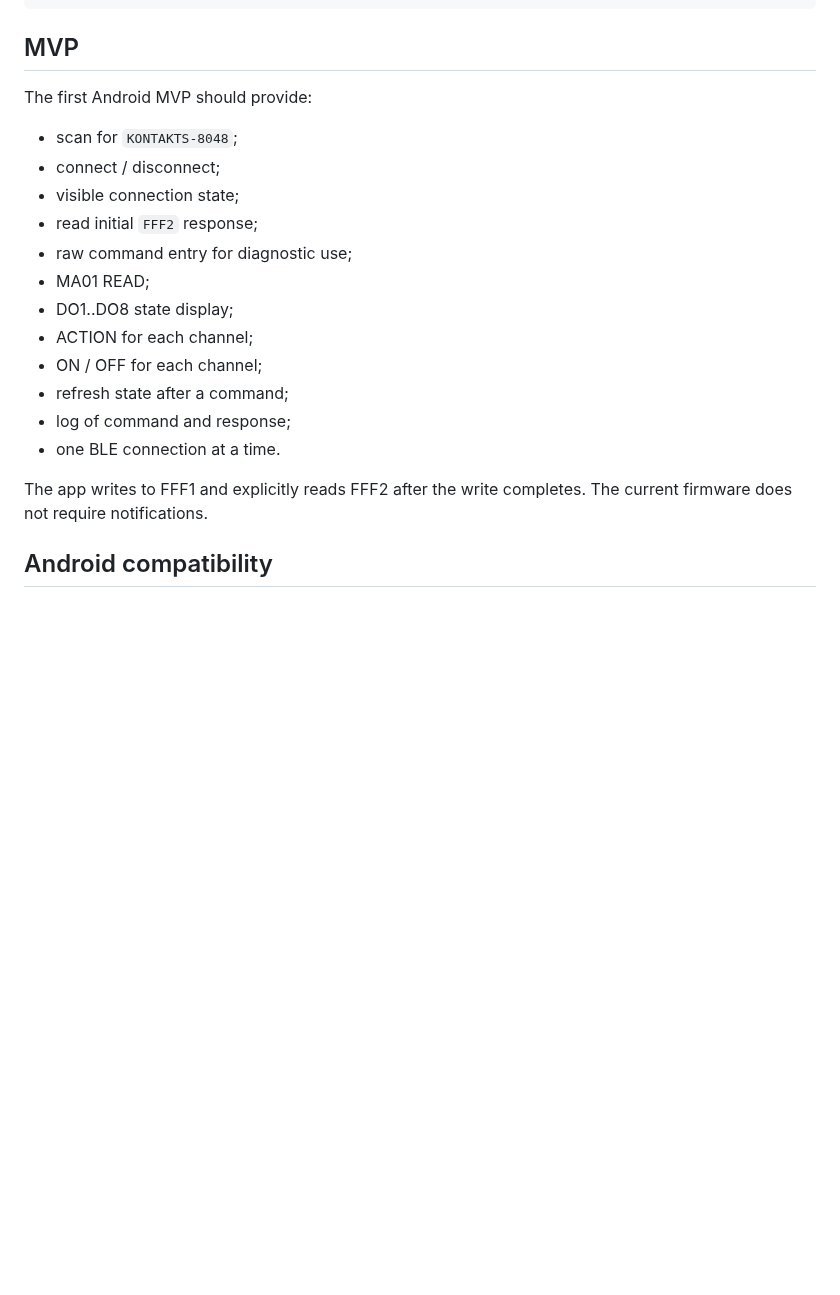
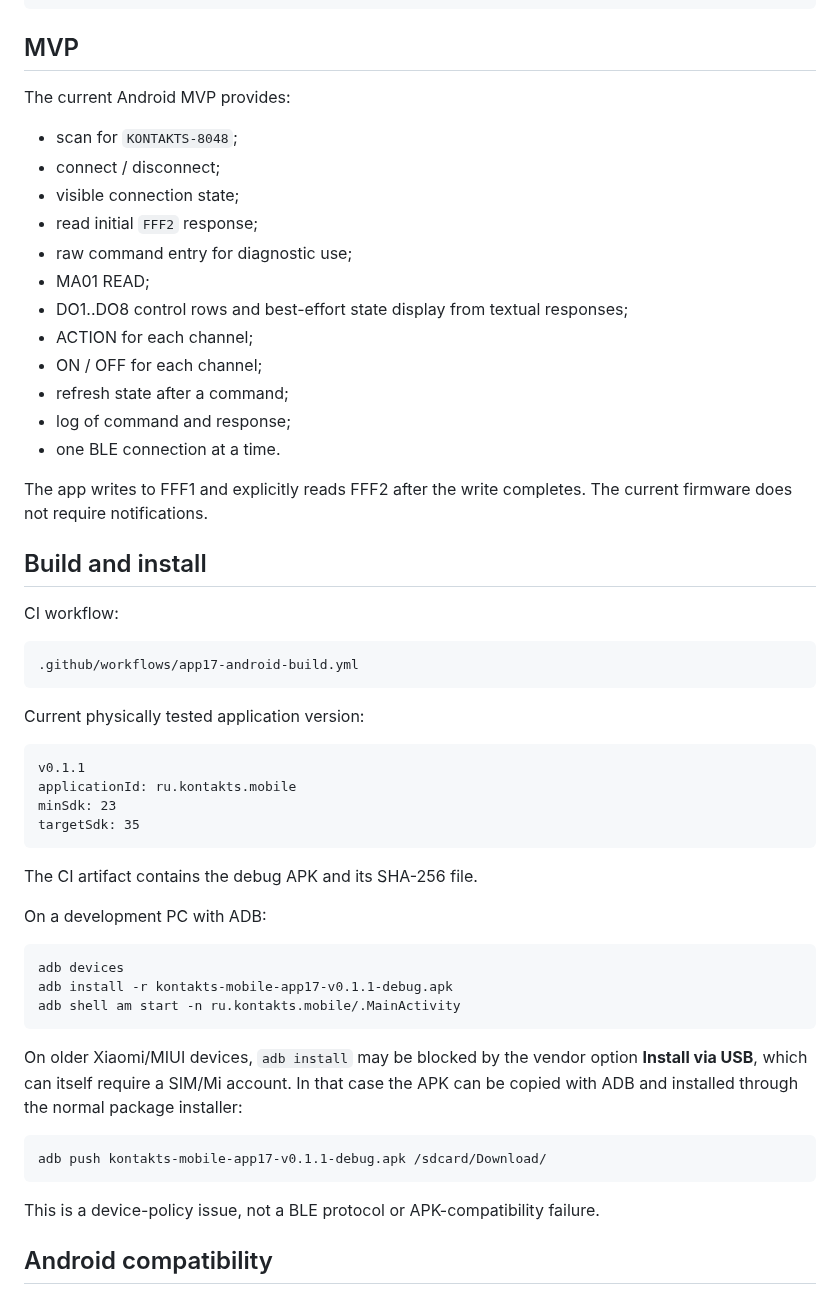
Before and after one commit to AIDevelopersMonster/ESP32-8048S043-lab, a Markdown page: apps/17_MobileControl/README.md, the part around the change. Rendered like a GitHub page; blank space fills up the shorter version.

Commit message:
docs(app17): add build install and old Android guidance

````diff
--- a/apps/17_MobileControl/README.md
+++ b/apps/17_MobileControl/README.md
@@ -54,7 +54,7 @@ UART1 GPIO17/18 -> RS485 -> MA01
 
 ## MVP
 
-The first Android MVP should provide:
+The current Android MVP provides:
 
 - scan for `KONTAKTS-8048`;
 - connect / disconnect;
@@ -62,7 +62,7 @@ The first Android MVP should provide:
 - read initial `FFF2` response;
 - raw command entry for diagnostic use;
 - MA01 READ;
-- DO1..DO8 state display;
+- DO1..DO8 control rows and best-effort state display from textual responses;
 - ACTION for each channel;
 - ON / OFF for each channel;
 - refresh state after a command;
@@ -70,6 +70,41 @@ The first Android MVP should provide:
 - one BLE connection at a time.
 
 The app writes to FFF1 and explicitly reads FFF2 after the write completes. The current firmware does not require notifications.
+
+## Build and install
+
+CI workflow:
+
+```text
+.github/workflows/app17-android-build.yml
+```
+
+Current physically tested application version:
+
+```text
+v0.1.1
+applicationId: ru.kontakts.mobile
+minSdk: 23
+targetSdk: 35
+```
+
+The CI artifact contains the debug APK and its SHA-256 file.
+
+On a development PC with ADB:
+
+```powershell
+adb devices
+adb install -r kontakts-mobile-app17-v0.1.1-debug.apk
+adb shell am start -n ru.kontakts.mobile/.MainActivity
+```
+
+On older Xiaomi/MIUI devices, `adb install` may be blocked by the vendor option **Install via USB**, which can itself require a SIM/Mi account. In that case the APK can be copied with ADB and installed through the normal package installer:
+
+```powershell
+adb push kontakts-mobile-app17-v0.1.1-debug.apk /sdcard/Download/
+```
+
+This is a device-policy issue, not a BLE protocol or APK-compatibility failure.
 
 ## Android compatibility
 
````
